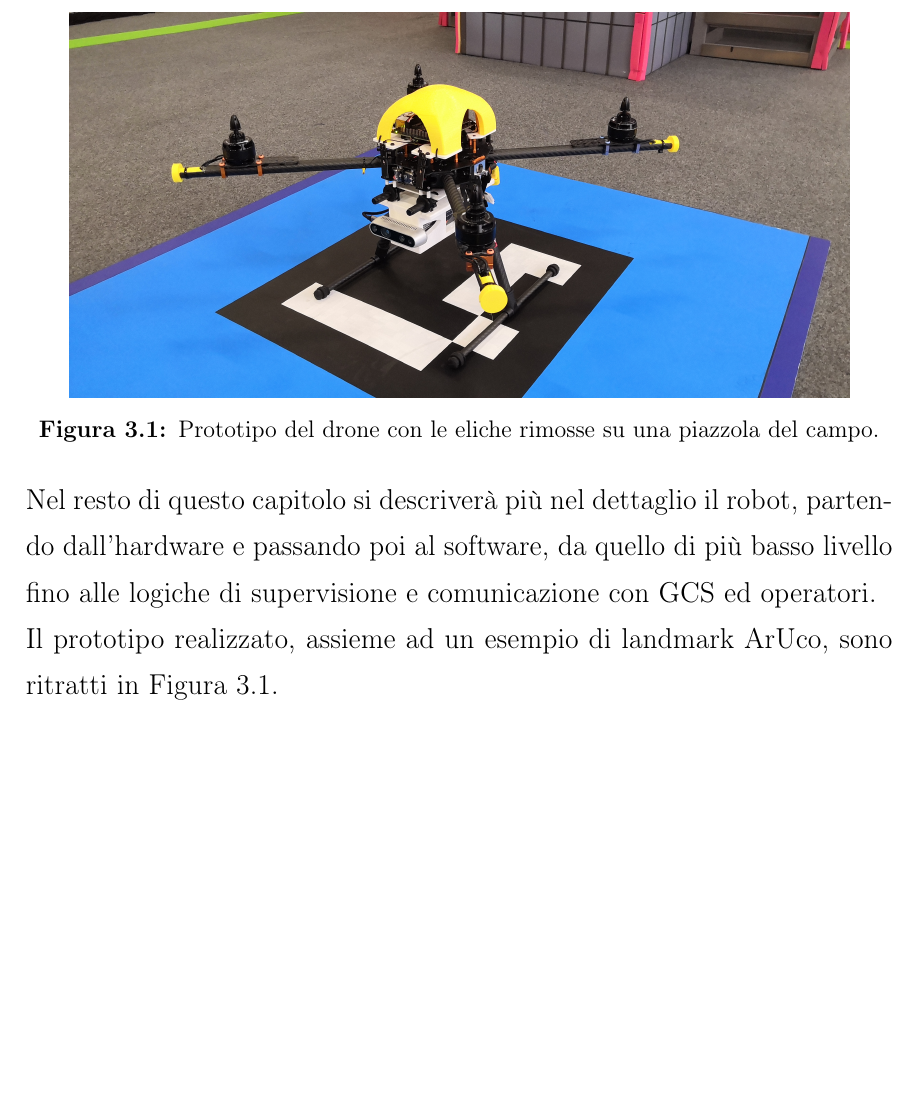
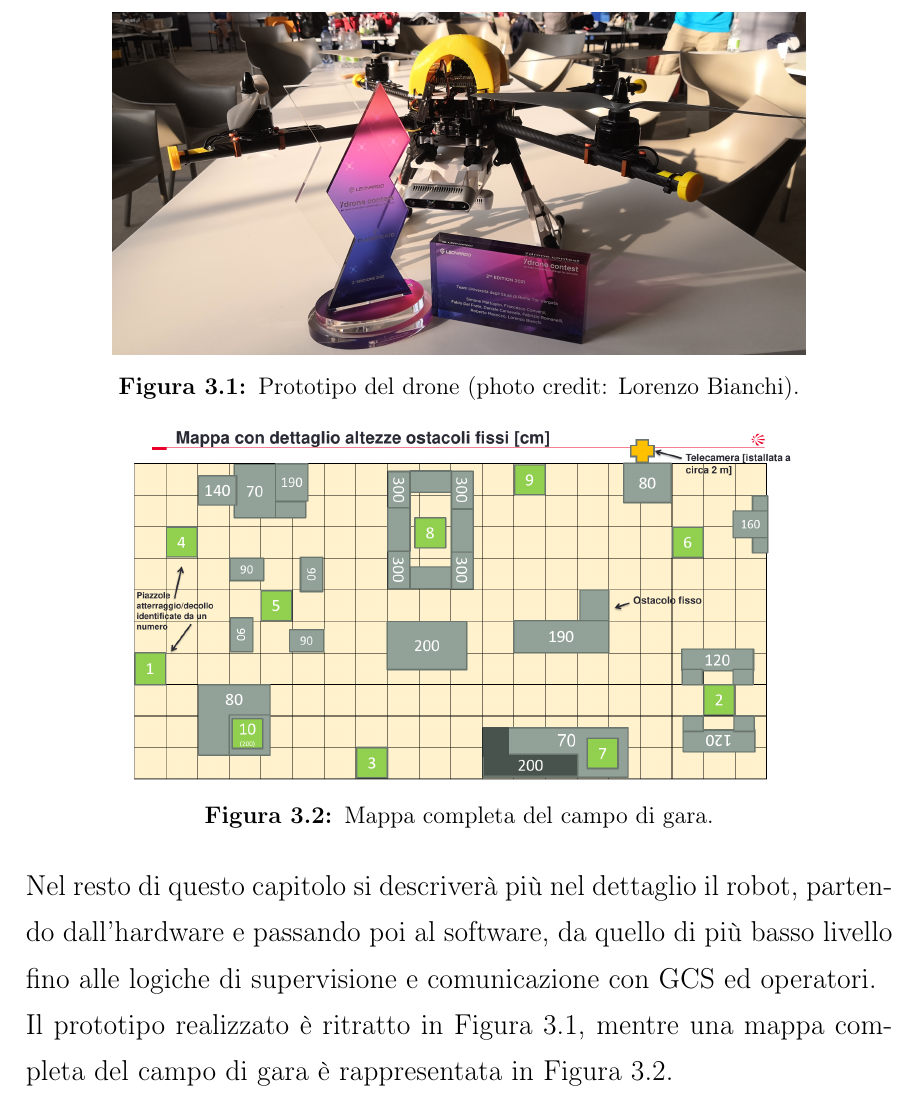
Before and after one commit to robmasocco/MasterThesis_RobertoMasocco, a LaTeX book (main.tex, which reads chapters/chapter3.tex): part of page 53 of 79, cut at the place of the change, the shorter picture padded with empty space. Compiled offline with pdfLaTeX.

Commit message:
Added proper pics

```diff
--- a/chapters/chapter3.tex
+++ b/chapters/chapter3.tex
@@ -18,13 +18,20 @@ I task che tale sistema deve svolgere, oltre naturalmente a quelli inerenti il v
 \end{itemize}
 Per brevità sono stati tralasciati dei dettagli del regolamento inerenti il solo funzionamento della gara. L'obiettivo finale del Contest è chiaramente la massimizzazione del punteggio ottenuto con gli atterraggi, resa non banale dalla presenza nella mappa di ostacoli, rialzi e zone a bassa visibilità.\\
 Nel resto di questo capitolo si descriverà più nel dettaglio il robot, partendo dall'hardware e passando poi al software, da quello di più basso livello fino alle logiche di supervisione e comunicazione con GCS ed operatori.\\
-Il prototipo realizzato, assieme ad un esempio di landmark ArUco, sono ritratti in Figura \ref{fig:drone}.
+Il prototipo realizzato è ritratto in Figura \ref{fig:drone}, mentre una mappa completa del campo di gara è rappresentata in Figura \ref{fig:map}.
 
 \begin{figure}
     \centering
-    \includegraphics[width=0.9\textwidth]{figs/chapter3/drone_aruco.jpg}
-    \caption{Prototipo del drone con le eliche rimosse su una piazzola del campo.}
+    \includegraphics[width=0.8\textwidth]{figs/chapter3/drone.jpg}
+    \caption{Prototipo del drone (photo credit: Lorenzo Bianchi).}
     \label{fig:drone}
+\end{figure}
+
+\begin{figure}
+    \centering
+    \includegraphics[scale=0.3]{figs/chapter3/campogara.png}
+    \caption{Mappa completa del campo di gara.}
+    \label{fig:map}
 \end{figure}
 \clearpage
 
```
Also changed, not shown: main.tex (+1 -1 lines), figs/chapter3/campogara.png (added), figs/chapter3/drone.jpg (added), figs/chapter3/drone_aruco.jpg (deleted).
